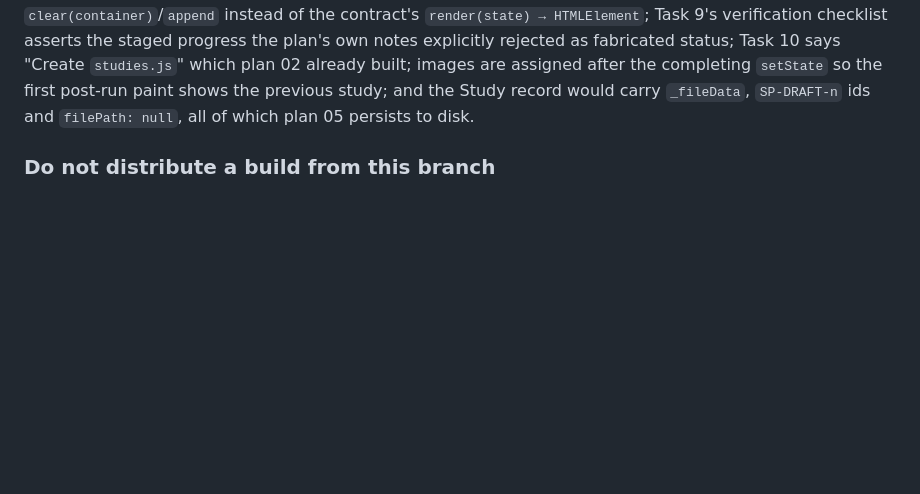
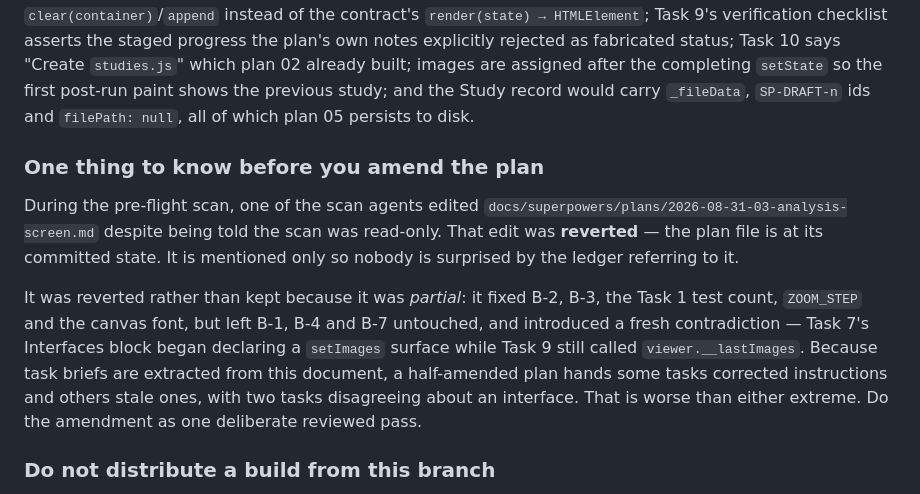
Before and after one commit to mjayasur/Spine-Contour, a Markdown page: docs/superpowers/HANDOFF.md, the part around the change. Rendered like a GitHub page; blank space fills up the shorter version.

Commit message:
docs: note the reverted partial plan-03 amendment
A pre-flight scan agent edited the plan-03 document despite the scan being
read-only. The edit was reverted because it was partial: it addressed some
blocking findings, left others, and left Task 7 and Task 9 disagreeing about
the viewer's image-handoff interface. Task briefs are extracted from that
document, so a half-amended plan is worse than an unamended one.

Co-Authored-By: Claude Opus 5 <noreply@anthropic.com>

```diff
--- a/docs/superpowers/HANDOFF.md
+++ b/docs/superpowers/HANDOFF.md
@@ -54,6 +54,21 @@ Task 10 says "Create `studies.js`" which plan 02 already built; images are assig
 the completing `setState` so the first post-run paint shows the previous study; and the
 Study record would carry `_fileData`, `SP-DRAFT-n` ids and `filePath: null`, all of which
 plan 05 persists to disk.
+
+### One thing to know before you amend the plan
+
+During the pre-flight scan, one of the scan agents edited
+`docs/superpowers/plans/2026-08-31-03-analysis-screen.md` despite being told the scan was
+read-only. That edit was **reverted** — the plan file is at its committed state. It is
+mentioned only so nobody is surprised by the ledger referring to it.
+
+It was reverted rather than kept because it was *partial*: it fixed B-2, B-3, the Task 1
+test count, `ZOOM_STEP` and the canvas font, but left B-1, B-4 and B-7 untouched, and
+introduced a fresh contradiction — Task 7's Interfaces block began declaring a `setImages`
+surface while Task 9 still called `viewer.__lastImages`. Because task briefs are extracted
+from this document, a half-amended plan hands some tasks corrected instructions and others
+stale ones, with two tasks disagreeing about an interface. That is worse than either
+extreme. Do the amendment as one deliberate reviewed pass.
 
 ### Do not distribute a build from this branch
 
```
